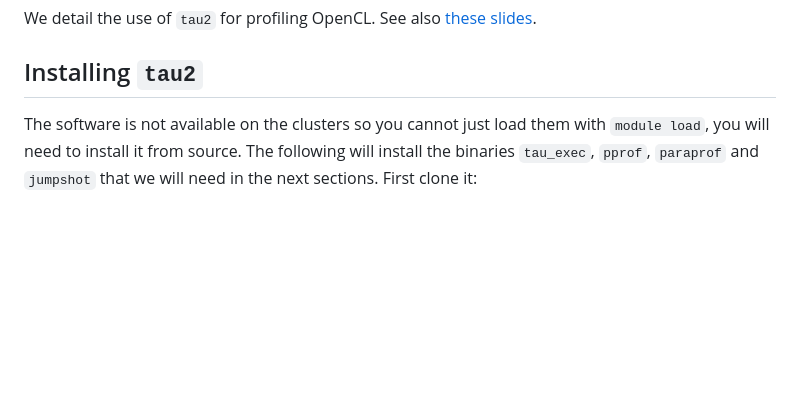
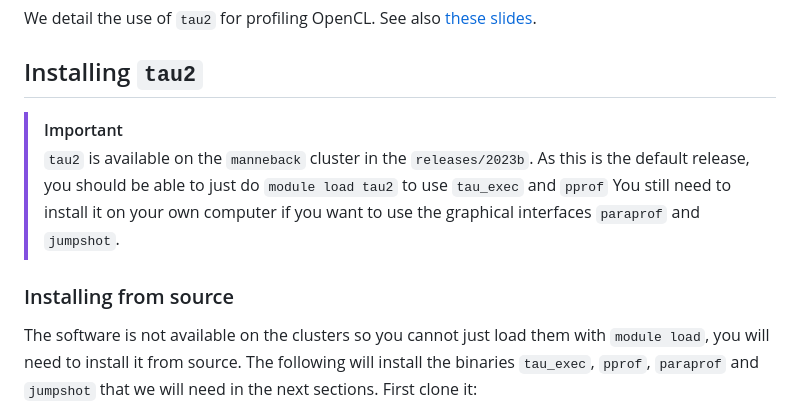
Before and after one commit to maxime-cazier/LINMA2710, a Markdown page: examples/README.md, the part around the change. GitHub-like rendering; blank space fills up the shorter version.

Commit message:
Add comment about tau2 in cluster

```diff
--- a/examples/README.md
+++ b/examples/README.md
@@ -3,6 +3,13 @@
 We detail the use of `tau2` for profiling OpenCL. See also [these slides](https://indico.ijs.si/event/1183/sessions/171/attachments/1065/1362/EuroCC_Intro_to_parallel_programming_accelerators_pt-2.pdf).
 
 ## Installing `tau2`
+
+> [!IMPORTANT]
+> `tau2` is available on the `manneback` cluster in the `releases/2023b`.
+> As this is the default release, you should be able to just do `module load tau2` to use `tau_exec` and `pprof`
+> You still need to install it on your own computer if you want to use the graphical interfaces `paraprof` and `jumpshot`.
+
+### Installing from source
 
 The software is not available on the clusters so you cannot just load them with `module load`, you will need to install it from source.
 The following will install the binaries `tau_exec`, `pprof`, `paraprof` and `jumpshot` that we will need in the next sections.
```
